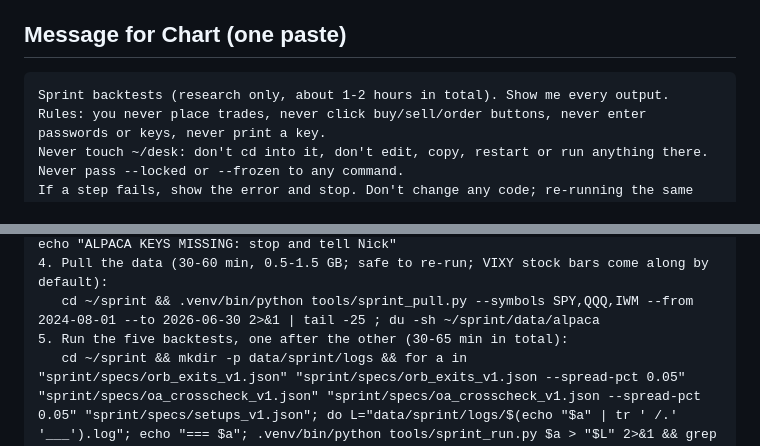
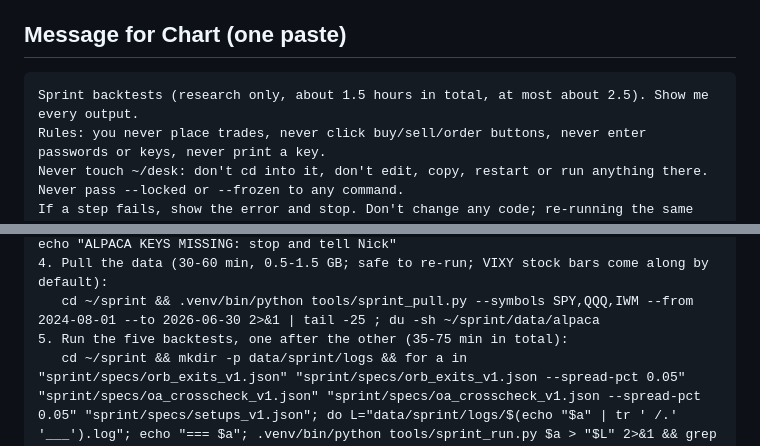
Before and after one commit to nick-devvv/deltadesk, a Markdown page: docs/research/SPRINT_CHART_RUN.md, 2 parts joined by grey strips. GitHub-like rendering.

Commit message:
SPRINT_CHART_RUN.md: message time figures match the estimate table
Co-Authored-By: Claude Opus 5.5 <noreply@anthropic.com>
Claude-Session: https://claude.ai/code/session_01XXA8APLigaxurGWcP7gBE4

````diff
--- a/docs/research/SPRINT_CHART_RUN.md
+++ b/docs/research/SPRINT_CHART_RUN.md
@@ -28,7 +28,7 @@ Estimates come from timing all five runs on synthetic data of the same shape: th
 ## Message for Chart (one paste)
 
 ```
-Sprint backtests (research only, about 1-2 hours in total). Show me every output.
+Sprint backtests (research only, about 1.5 hours in total, at most about 2.5). Show me every output.
 Rules: you never place trades, never click buy/sell/order buttons, never enter passwords or keys, never print a key.
 Never touch ~/desk: don't cd into it, don't edit, copy, restart or run anything there. Never pass --locked or --frozen to any command.
 If a step fails, show the error and stop. Don't change any code; re-running the same command once is fine (the pull resumes).
@@ -42,7 +42,7 @@ If a step fails, show the error and stop. Don't change any code; re-running the
    [ -n "$ALPACA_KEY" ] && [ -n "$ALPACA_SECRET" ] && echo "alpaca keys present" || echo "ALPACA KEYS MISSING: stop and tell Nick"
 4. Pull the data (30-60 min, 0.5-1.5 GB; safe to re-run; VIXY stock bars come along by default):
    cd ~/sprint && .venv/bin/python tools/sprint_pull.py --symbols SPY,QQQ,IWM --from 2024-08-01 --to 2026-06-30 2>&1 | tail -25 ; du -sh ~/sprint/data/alpaca
-5. Run the five backtests, one after the other (30-65 min in total):
+5. Run the five backtests, one after the other (35-75 min in total):
    cd ~/sprint && mkdir -p data/sprint/logs && for a in "sprint/specs/orb_exits_v1.json" "sprint/specs/orb_exits_v1.json --spread-pct 0.05" "sprint/specs/oa_crosscheck_v1.json" "sprint/specs/oa_crosscheck_v1.json --spread-pct 0.05" "sprint/specs/setups_v1.json"; do L="data/sprint/logs/$(echo "$a" | tr ' /.' '___').log"; echo "=== $a"; .venv/bin/python tools/sprint_run.py $a > "$L" 2>&1 && grep -E "^sprint |pass [12] done|^report:" "$L" || { echo "FAILED: $a"; tail -30 "$L"; }; done
 6. Show the results so Nick can paste them back, and pack them in one zip (about 1 MB of text in total):
    cd ~/sprint && ls -la data/sprint/ && .venv/bin/python -m zipfile -c ~/sprint_results.zip data/sprint/report_*.md data/sprint/runs_*.csv data/sprint/gaps_*.json && ls -la ~/sprint_results.zip
````
